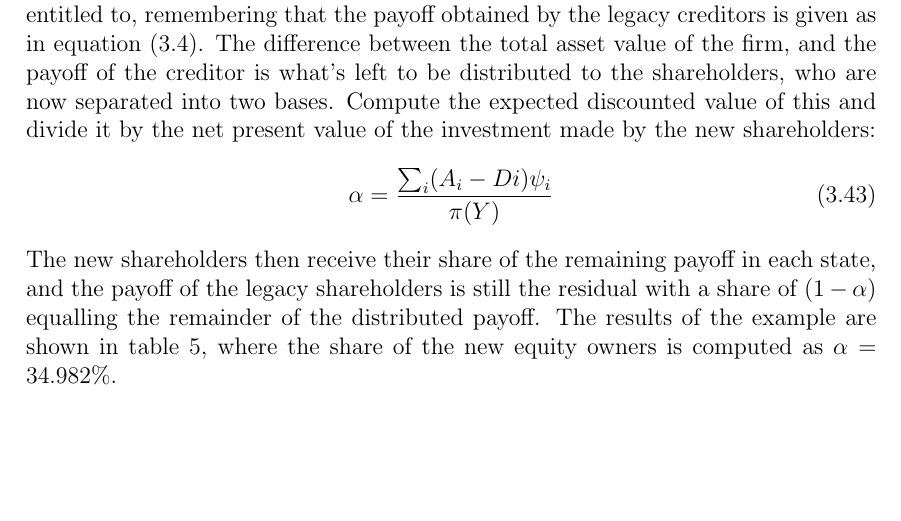
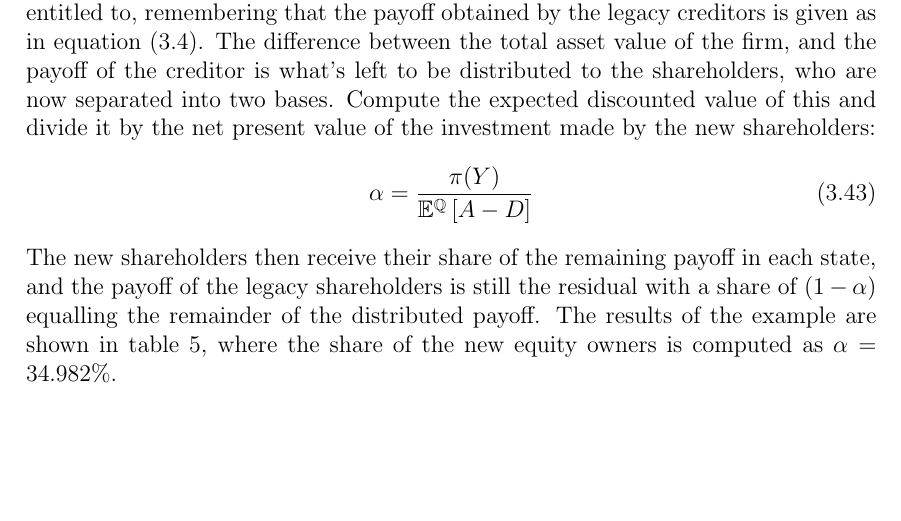
Before and after one commit to sebastianbaltser/master-thesis, a LaTeX thesis (thesis/main.tex, which reads thesis/content/body-matter/single-period-model/examples/risk-free-project/funding-by-share-issuance.tex): part of page 25 of 33, cut so that both start at the same text. Compiled offline with pdfLaTeX.

Commit message:
Fix wrong equation

```diff
--- a/thesis/content/body-matter/single-period-model/examples/risk-free-project/funding-by-share-issuance.tex
+++ b/thesis/content/body-matter/single-period-model/examples/risk-free-project/funding-by-share-issuance.tex
@@ -29,7 +29,12 @@
         The difference between the total asset value of the firm, and the payoff of the creditor is what's left to be distributed to the shareholders, who are now separated into two bases.
         Compute the expected discounted value of this and divide it by the net present value of the investment made by the new shareholders:
         \begin{equation}
-            \alpha = \frac{\sum_i (A_{i}-D{i})\psi_{i}}{\pi(Y)}
+            \alpha =
+                \frac{
+                    \pi(Y)
+                }{
+                    \mathbb{E}^{\rnmeasure}\left[A-D\right]
+                }
         \end{equation}
         The new shareholders then receive their share of the remaining payoff in each state, and the payoff of the legacy shareholders is still the residual with a share of $(1-\alpha)$ equalling the remainder of the distributed payoff.
         The results of the example are shown in \cref{tbl:equity-funding-payoff}, where the share of the new equity owners is computed as $\alpha = 34.982\%$.
```
